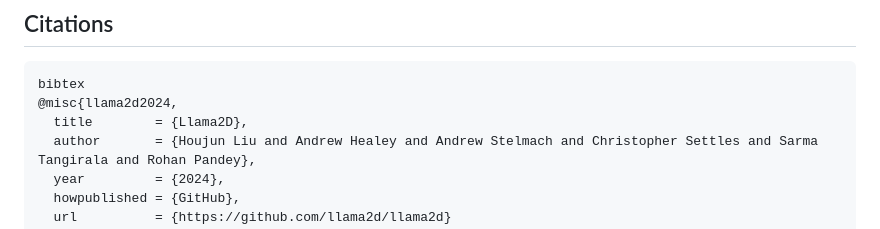
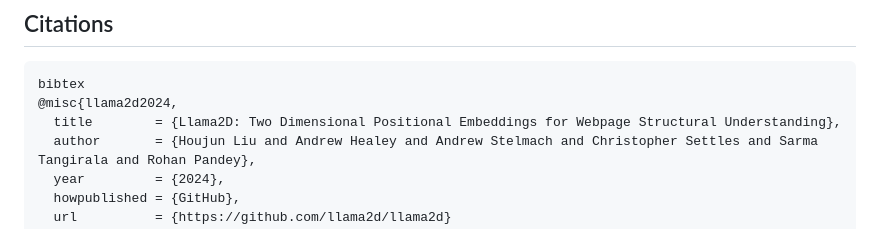
Before and after one commit to Llama2D/llama2d, a Markdown page: README.md, the part around the change. Rendered like a GitHub page.

````diff
--- a/README.md
+++ b/README.md
@@ -134,7 +134,7 @@ Pre-commit hooks are used to maintain code quality.
 ```
 bibtex
 @misc{llama2d2024,
-  title        = {Llama2D},
+  title        = {Llama2D: Two Dimensional Positional Embeddings for Webpage Structural Understanding},
   author       = {Houjun Liu and Andrew Healey and Andrew Stelmach and Christopher Settles and Sarma Tangirala and Rohan Pandey},
   year         = {2024},
   howpublished = {GitHub},
````
